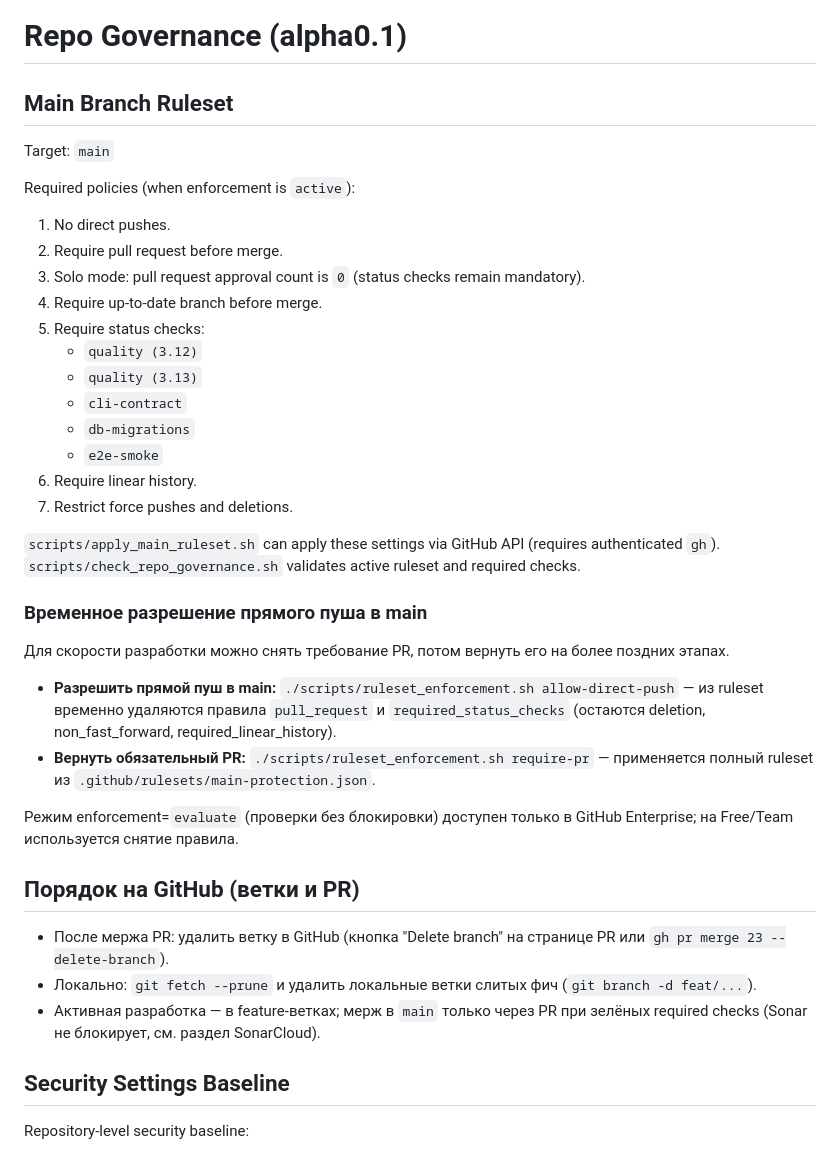
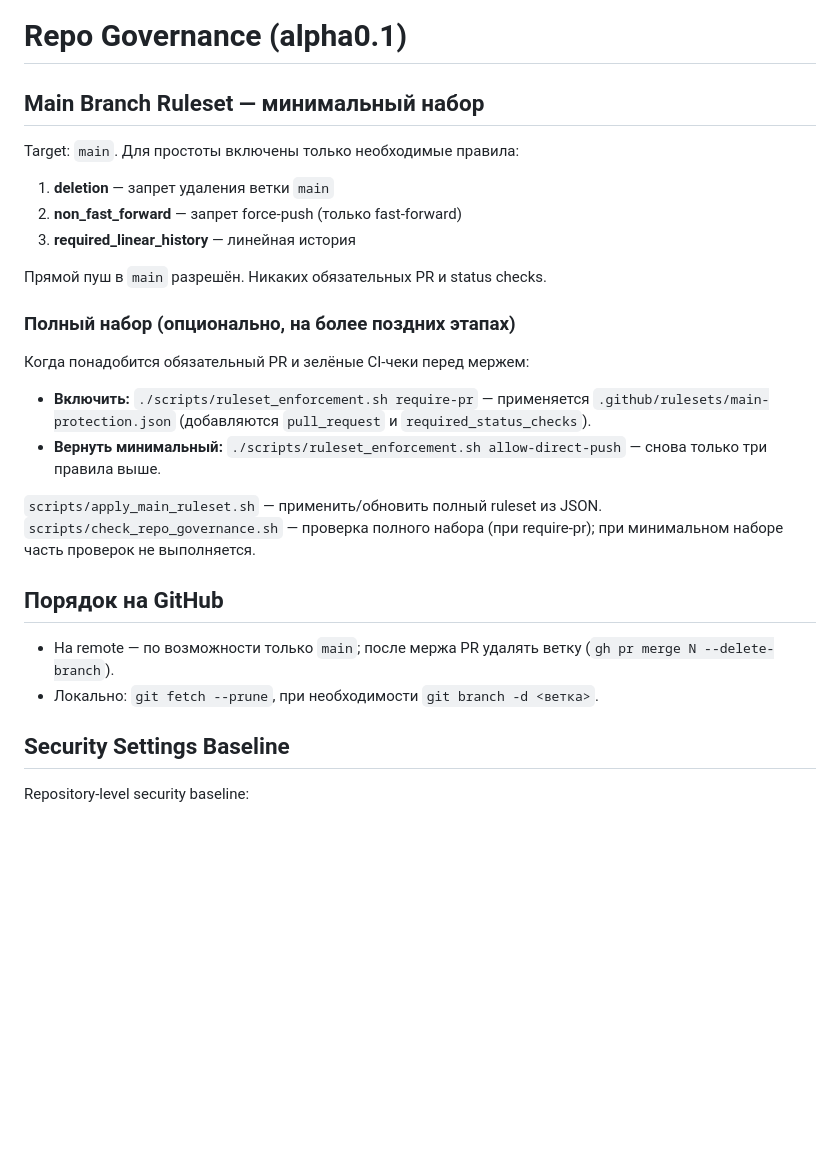
Before and after one commit to iurii-izman/voiceforge, a Markdown page: docs/runbooks/repo-governance.md, the part around the change. GitHub-like rendering; blank space fills up the shorter version.

Commit message:
docs(governance): minimal rules as default, full ruleset optional
Co-authored-by: Cursor <cursoragent@cursor.com>

```diff
--- a/docs/runbooks/repo-governance.md
+++ b/docs/runbooks/repo-governance.md
@@ -1,40 +1,29 @@
 # Repo Governance (alpha0.1)
 
-## Main Branch Ruleset
+## Main Branch Ruleset — минимальный набор
 
-Target: `main`
+Target: `main`. Для простоты включены только необходимые правила:
 
-Required policies (when enforcement is `active`):
-1. No direct pushes.
-2. Require pull request before merge.
-3. Solo mode: pull request approval count is `0` (status checks remain mandatory).
-4. Require up-to-date branch before merge.
-5. Require status checks:
-   - `quality (3.12)`
-   - `quality (3.13)`
-   - `cli-contract`
-   - `db-migrations`
-   - `e2e-smoke`
-6. Require linear history.
-7. Restrict force pushes and deletions.
+1. **deletion** — запрет удаления ветки `main`
+2. **non_fast_forward** — запрет force-push (только fast-forward)
+3. **required_linear_history** — линейная история
 
-`scripts/apply_main_ruleset.sh` can apply these settings via GitHub API (requires authenticated `gh`).
-`scripts/check_repo_governance.sh` validates active ruleset and required checks.
+Прямой пуш в `main` разрешён. Никаких обязательных PR и status checks.
 
-### Временное разрешение прямого пуша в main
+### Полный набор (опционально, на более поздних этапах)
 
-Для скорости разработки можно снять требование PR, потом вернуть его на более поздних этапах.
+Когда понадобится обязательный PR и зелёные CI-чеки перед мержем:
 
-- **Разрешить прямой пуш в main:** `./scripts/ruleset_enforcement.sh allow-direct-push` — из ruleset временно удаляются правила `pull_request` и `required_status_checks` (остаются deletion, non_fast_forward, required_linear_history).
-- **Вернуть обязательный PR:** `./scripts/ruleset_enforcement.sh require-pr` — применяется полный ruleset из `.github/rulesets/main-protection.json`.
+- **Включить:** `./scripts/ruleset_enforcement.sh require-pr` — применяется `.github/rulesets/main-protection.json` (добавляются `pull_request` и `required_status_checks`).
+- **Вернуть минимальный:** `./scripts/ruleset_enforcement.sh allow-direct-push` — снова только три правила выше.
 
-Режим enforcement=`evaluate` (проверки без блокировки) доступен только в GitHub Enterprise; на Free/Team используется снятие правила.
+`scripts/apply_main_ruleset.sh` — применить/обновить полный ruleset из JSON.
+`scripts/check_repo_governance.sh` — проверка полного набора (при require-pr); при минимальном наборе часть проверок не выполняется.
 
-## Порядок на GitHub (ветки и PR)
+## Порядок на GitHub
 
-- После мержа PR: удалить ветку в GitHub (кнопка "Delete branch" на странице PR или `gh pr merge 23 --delete-branch`).
-- Локально: `git fetch --prune` и удалить локальные ветки слитых фич (`git branch -d feat/...`).
-- Активная разработка — в feature-ветках; мерж в `main` только через PR при зелёных required checks (Sonar не блокирует, см. раздел SonarCloud).
+- На remote — по возможности только `main`; после мержа PR удалять ветку (`gh pr merge N --delete-branch`).
+- Локально: `git fetch --prune`, при необходимости `git branch -d <ветка>`.
 
 ## Security Settings Baseline
 
```
